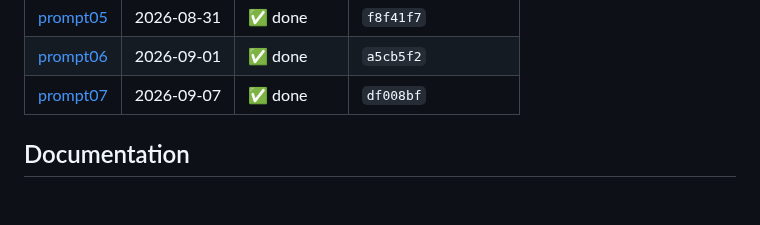
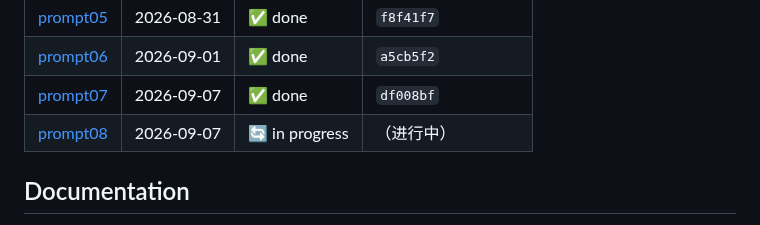
Before and after one commit to YuanyuanMa03/mac-llm-bench, a Markdown page: README.md, the part around the change. Rendered like a GitHub page; blank space fills up the shorter version.

Commit message:
prompt08: 记录任务开始

```diff
--- a/README.md
+++ b/README.md
@@ -120,6 +120,7 @@ Auto-generated mirror of [PROMPT.md](PROMPT.md) — do not edit inside the marke
 | [prompt05](PROMPT.md#prompt05) | 2026-08-31 | ✅ done | `f8f41f7` |
 | [prompt06](PROMPT.md#prompt06) | 2026-09-01 | ✅ done | `a5cb5f2` |
 | [prompt07](PROMPT.md#prompt07) | 2026-09-07 | ✅ done | `df008bf` |
+| [prompt08](PROMPT.md#prompt08) | 2026-09-07 | 🔄 in progress | （进行中） |
 <!-- prompt-log:end -->
 
 ## Documentation
```
Also changed, not shown: PROMPT.md (+7 -0 lines), README.zh-CN.md (+1 -0 lines).
